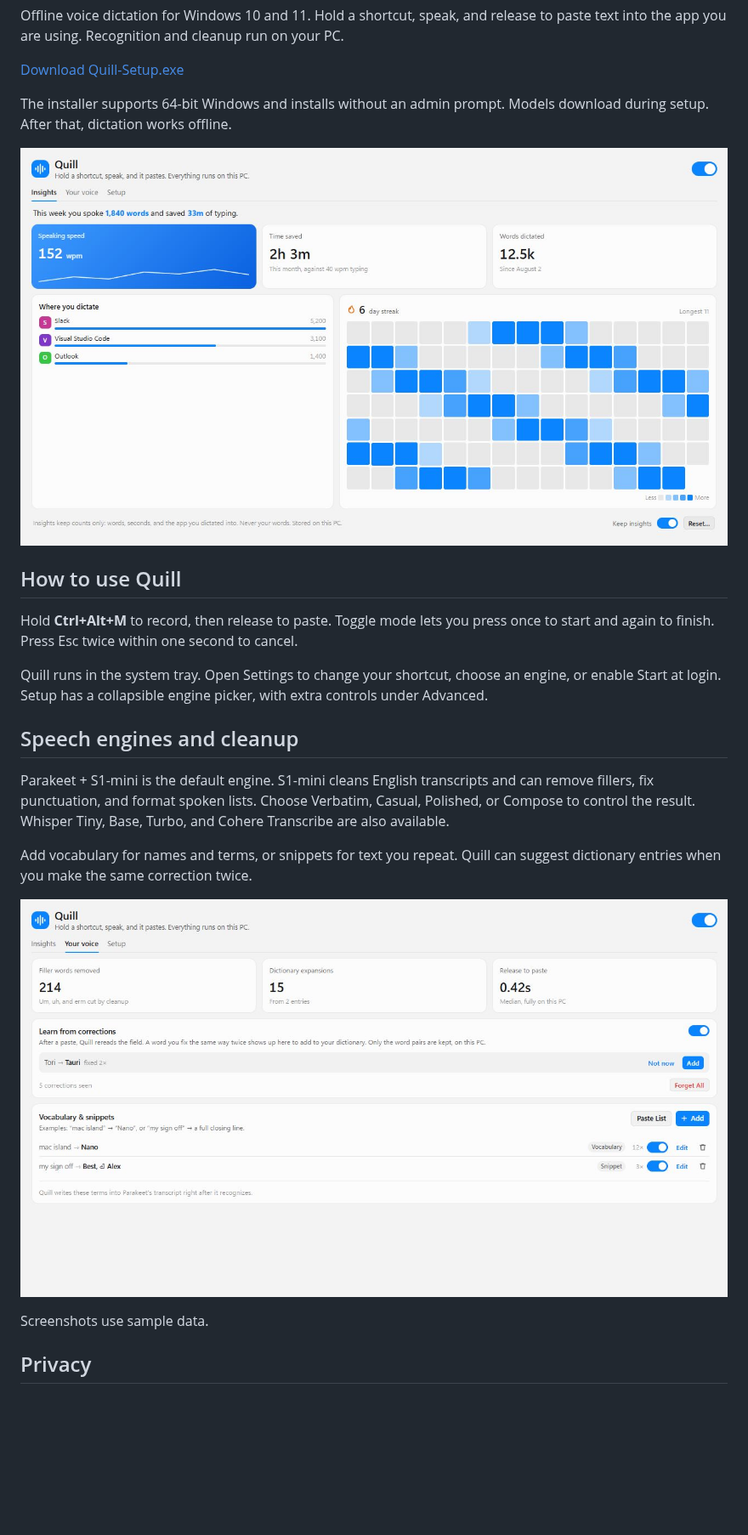
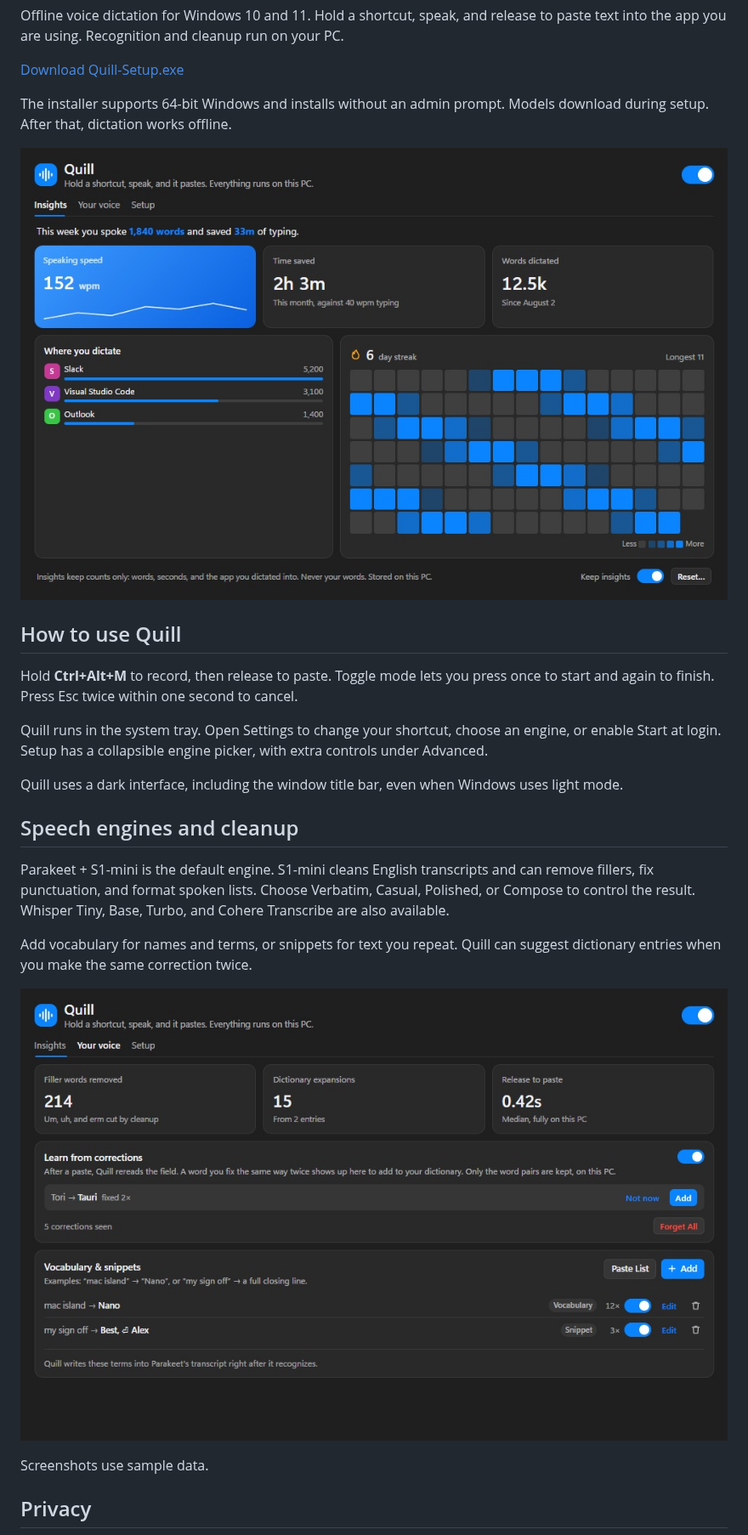
Before and after one commit to valenxi0/Quill, a Markdown page: README.md, the part around one of its changes. Shown at 85% size. Rendered like a GitHub page; pictures changed too: docs/screenshots/insights.jpg, docs/screenshots/your-voice.jpg; blank space fills up the shorter version.

Commit message:
Use dark mode and update README screenshots

```diff
--- a/README.md
+++ b/README.md
@@ -16,6 +16,8 @@ Hold **Ctrl+Alt+M** to record, then release to paste. Toggle mode lets you press
 
 Quill runs in the system tray. Open Settings to change your shortcut, choose an engine, or enable Start at login. Setup has a collapsible engine picker, with extra controls under Advanced.
 
+Quill uses a dark interface, including the window title bar, even when Windows uses light mode.
+
 ## Speech engines and cleanup
 
 Parakeet + S1-mini is the default engine. S1-mini cleans English transcripts and can remove fillers, fix punctuation, and format spoken lists. Choose Verbatim, Casual, Polished, or Compose to control the result. Whisper Tiny, Base, Turbo, and Cohere Transcribe are also available.
```
Also changed, not shown: other parts of README.md (+2 -2 lines), docs/CHANGELOG.md (+6 -0 lines), 2 other files.
